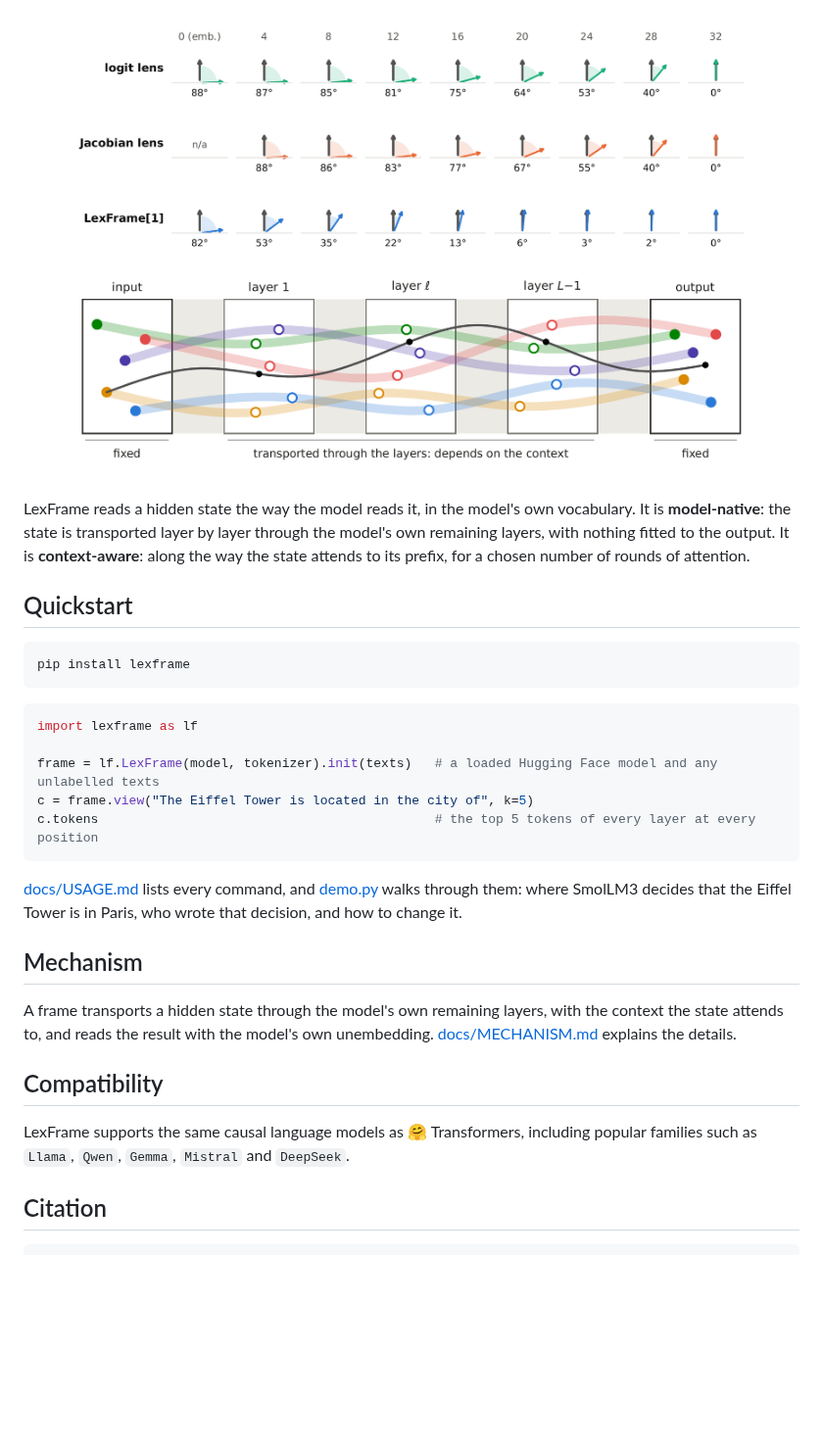
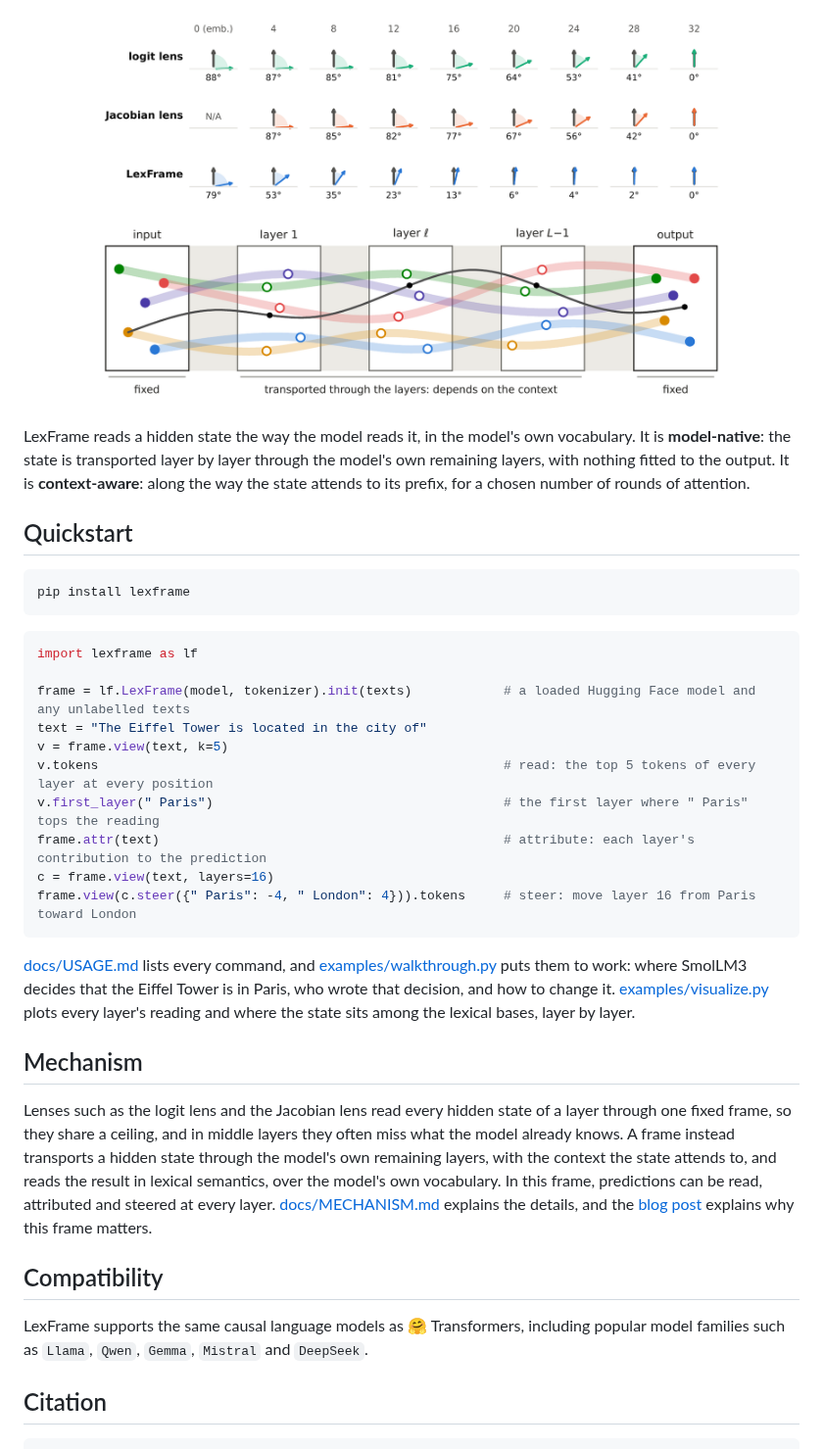
Before and after one commit to jianguda/lexframe, a Markdown page: README.md, the part around one of its changes. Shown at 98% size. GitHub-like rendering; pictures changed too: assets/overview.png; blank space fills up the shorter version.

Commit message:
LexFrame 1.1.0

````diff
--- a/README.md
+++ b/README.md
@@ -25,20 +24,25 @@ pip install lexframe
 ```python
 import lexframe as lf
 
-frame = lf.LexFrame(model, tokenizer).init(texts)   # a loaded Hugging Face model and any unlabelled texts
-c = frame.view("The Eiffel Tower is located in the city of", k=5)
-c.tokens                                            # the top 5 tokens of every layer at every position
+frame = lf.LexFrame(model, tokenizer).init(texts)            # a loaded Hugging Face model and any unlabelled texts
+text = "The Eiffel Tower is located in the city of"
+v = frame.view(text, k=5)
+v.tokens                                                     # read: the top 5 tokens of every layer at every position
+v.first_layer(" Paris")                                      # the first layer where " Paris" tops the reading
+frame.attr(text)                                             # attribute: each layer's contribution to the prediction
+c = frame.view(text, layers=16)
+frame.view(c.steer({" Paris": -4, " London": 4})).tokens     # steer: move layer 16 from Paris toward London
 ```
 
-[docs/USAGE.md](https://github.com/jianguda/lexframe/blob/main/docs/USAGE.md) lists every command, and [demo.py](https://github.com/jianguda/lexframe/blob/main/demo.py) walks through them: where SmolLM3 decides that the Eiffel Tower is in Paris, who wrote that decision, and how to change it.
+[docs/USAGE.md](https://github.com/jianguda/lexframe/blob/main/docs/USAGE.md) lists every command, and [examples/walkthrough.py](https://github.com/jianguda/lexframe/blob/main/examples/walkthrough.py) puts them to work: where SmolLM3 decides that the Eiffel Tower is in Paris, who wrote that decision, and how to change it. [examples/visualize.py](https://github.com/jianguda/lexframe/blob/main/examples/visualize.py) plots every layer's reading and where the state sits among the lexical bases, layer by layer.
 
 ## Mechanism
 
-A frame transports a hidden state through the model's own remaining layers, with the context the state attends to, and reads the result with the model's own unembedding. [docs/MECHANISM.md](https://github.com/jianguda/lexframe/blob/main/docs/MECHANISM.md) explains the details.
+Lenses such as the logit lens and the Jacobian lens read every hidden state of a layer through one fixed frame, so they share a ceiling, and in middle layers they often miss what the model already knows. A frame instead transports a hidden state through the model's own remaining layers, with the context the state attends to, and reads the result in lexical semantics, over the model's own vocabulary. In this frame, predictions can be read, attributed and steered at every layer. [docs/MECHANISM.md](https://github.com/jianguda/lexframe/blob/main/docs/MECHANISM.md) explains the details, and the [blog post](https://jianguda.github.io/blogs/lexframe/) explains why this frame matters.
 
 ## Compatibility
 
-LexFrame supports the same causal language models as 🤗 Transformers, including popular families such as `Llama`, `Qwen`, `Gemma`, `Mistral` and `DeepSeek`.
+LexFrame supports the same causal language models as 🤗 Transformers, including popular model families such as `Llama`, `Qwen`, `Gemma`, `Mistral` and `DeepSeek`.
 
 ## Citation
 
````
Also changed, not shown: other parts of README.md (+1 -2 lines), docs/USAGE.md (+6 -3 lines), 8 other files.
